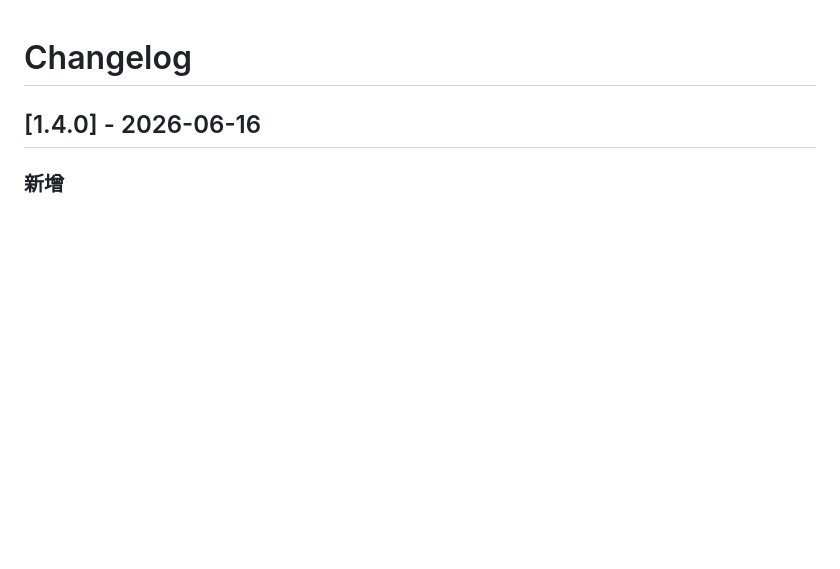
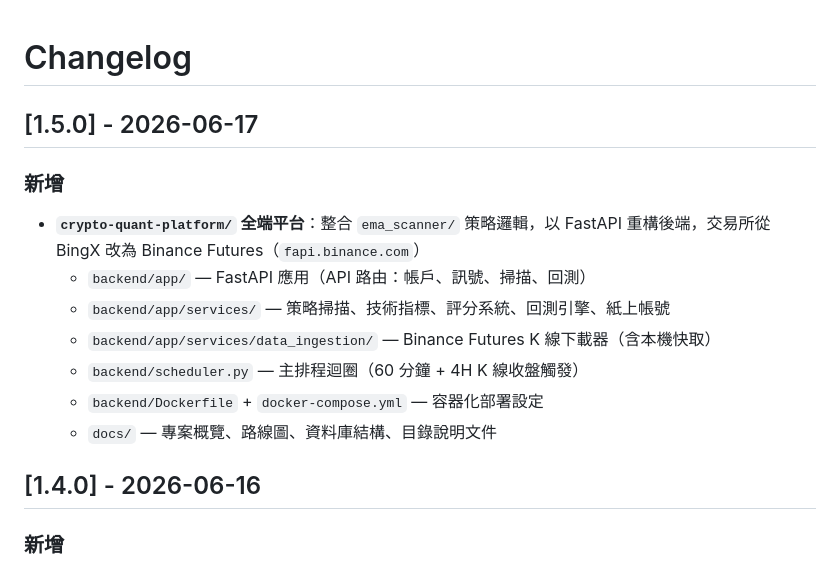
Before and after one commit to We1Yu/EMA_Bot, a Markdown page: CHANGELOG.md, the part around the change. Drawn GitHub-style; blank space fills up the shorter version.

```diff
--- a/CHANGELOG.md
+++ b/CHANGELOG.md
@@ -1,4 +1,15 @@
 # Changelog
+
+## [1.5.0] - 2026-06-17
+
+### 新增
+- **`crypto-quant-platform/` 全端平台**：整合 `ema_scanner/` 策略邏輯，以 FastAPI 重構後端，交易所從 BingX 改為 Binance Futures（`fapi.binance.com`）
+  - `backend/app/` — FastAPI 應用（API 路由：帳戶、訊號、掃描、回測）
+  - `backend/app/services/` — 策略掃描、技術指標、評分系統、回測引擎、紙上帳號
+  - `backend/app/services/data_ingestion/` — Binance Futures K 線下載器（含本機快取）
+  - `backend/scheduler.py` — 主排程迴圈（60 分鐘 + 4H K 線收盤觸發）
+  - `backend/Dockerfile` + `docker-compose.yml` — 容器化部署設定
+  - `docs/` — 專案概覽、路線圖、資料庫結構、目錄說明文件
 
 ## [1.4.0] - 2026-06-16
 
```
Also changed, not shown: README.md (+33 -17 lines).
